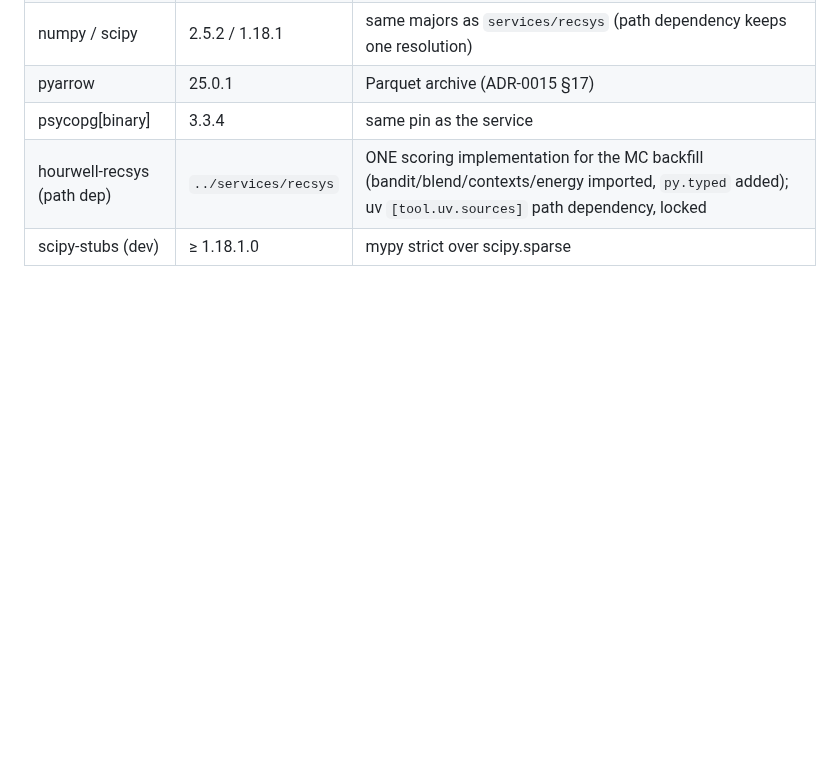
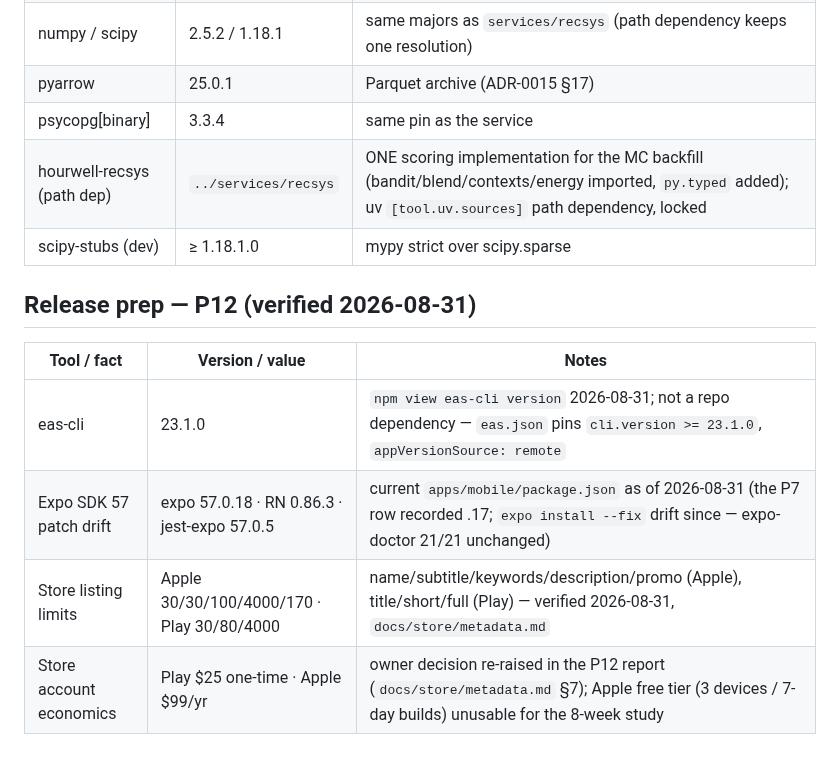
Before and after one commit to IKala4I/magister_work, a Markdown page: docs/versions.md, the part around the change. Rendered like a GitHub page; blank space fills up the shorter version.

```diff
--- a/docs/versions.md
+++ b/docs/versions.md
@@ -217,3 +217,12 @@ No new Python or Deno dependencies. `ANONYMOUS_RETENTION_DAYS = 30` added to the
 | psycopg[binary]            | 3.3.4                | same pin as the service                                                                                                                                                                                                              |
 | hourwell-recsys (path dep) | `../services/recsys` | ONE scoring implementation for the MC backfill (bandit/blend/contexts/energy imported, `py.typed` added); uv `[tool.uv.sources]` path dependency, locked                                                                             |
 | scipy-stubs (dev)          | ≥ 1.18.1.0           | mypy strict over scipy.sparse                                                                                                                                                                                                        |
+
+## Release prep — P12 (verified 2026-08-31)
+
+| Tool / fact             | Version / value                             | Notes                                                                                                                                              |
+| ----------------------- | ------------------------------------------- | -------------------------------------------------------------------------------------------------------------------------------------------------- |
+| eas-cli                 | 23.1.0                                      | `npm view eas-cli version` 2026-08-31; not a repo dependency — `eas.json` pins `cli.version >= 23.1.0`, `appVersionSource: remote`                 |
+| Expo SDK 57 patch drift | expo 57.0.18 · RN 0.86.3 · jest-expo 57.0.5 | current `apps/mobile/package.json` as of 2026-08-31 (the P7 row recorded .17; `expo install --fix` drift since — expo-doctor 21/21 unchanged)      |
+| Store listing limits    | Apple 30/30/100/4000/170 · Play 30/80/4000  | name/subtitle/keywords/description/promo (Apple), title/short/full (Play) — verified 2026-08-31, `docs/store/metadata.md`                          |
+| Store account economics | Play $25 one-time · Apple $99/yr            | owner decision re-raised in the P12 report (`docs/store/metadata.md` §7); Apple free tier (3 devices / 7-day builds) unusable for the 8-week study |
```
Also changed, not shown: CHANGELOG.md (+30 -0 lines).
